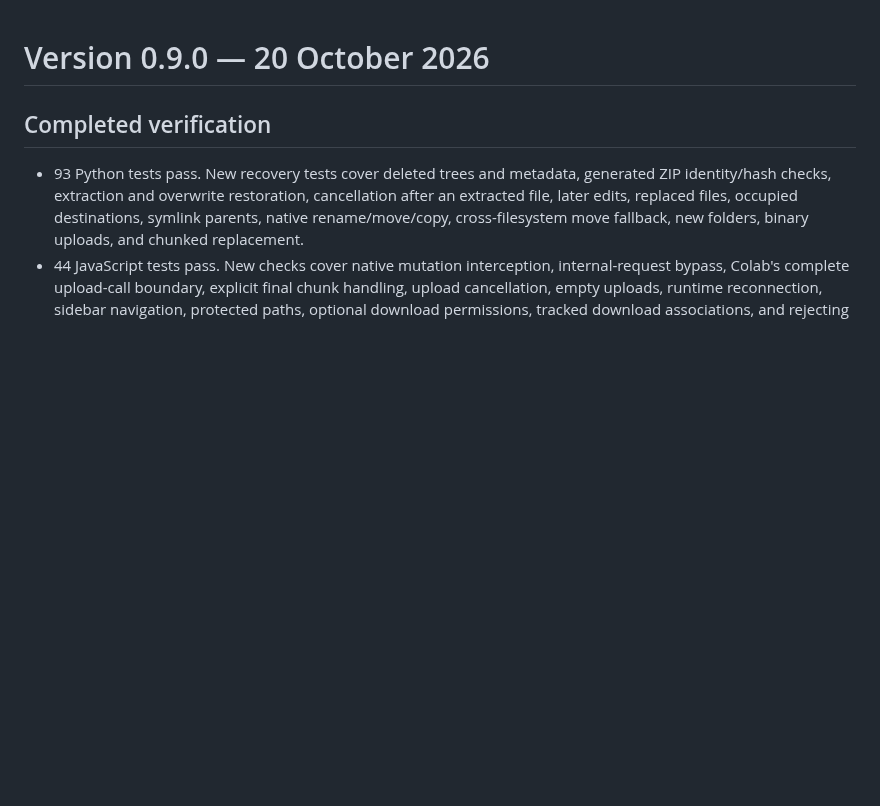
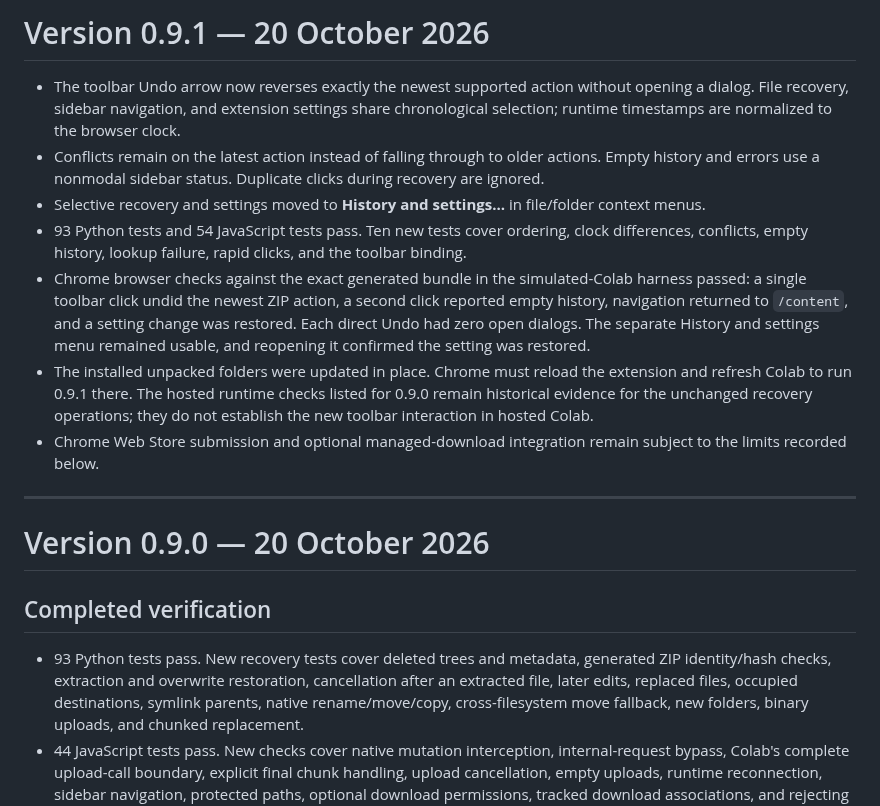
Before and after one commit to luisdrita/colab-extras, a Markdown page: TESTING.md, the part around the change. Rendered like a GitHub page; blank space fills up the shorter version.

```diff
--- a/TESTING.md
+++ b/TESTING.md
@@ -1,3 +1,15 @@
+# Version 0.9.1 — 20 October 2026
+
+- The toolbar Undo arrow now reverses exactly the newest supported action without opening a dialog. File recovery, sidebar navigation, and extension settings share chronological selection; runtime timestamps are normalized to the browser clock.
+- Conflicts remain on the latest action instead of falling through to older actions. Empty history and errors use a nonmodal sidebar status. Duplicate clicks during recovery are ignored.
+- Selective recovery and settings moved to **History and settings…** in file/folder context menus.
+- 93 Python tests and 54 JavaScript tests pass. Ten new tests cover ordering, clock differences, conflicts, empty history, lookup failure, rapid clicks, and the toolbar binding.
+- Chrome browser checks against the exact generated bundle in the simulated-Colab harness passed: a single toolbar click undid the newest ZIP action, a second click reported empty history, navigation returned to `/content`, and a setting change was restored. Each direct Undo had zero open dialogs. The separate History and settings menu remained usable, and reopening it confirmed the setting was restored.
+- The installed unpacked folders were updated in place. Chrome must reload the extension and refresh Colab to run 0.9.1 there. The hosted runtime checks listed for 0.9.0 remain historical evidence for the unchanged recovery operations; they do not establish the new toolbar interaction in hosted Colab.
+- Chrome Web Store submission and optional managed-download integration remain subject to the limits recorded below.
+
+---
+
 # Version 0.9.0 — 20 October 2026
 
 ## Completed verification
```
Also changed, not shown: PRIVACY.md (+3 -3 lines), README.md (+8 -6 lines), docs/one-click-undo-preview.png (added), 13 other files.
